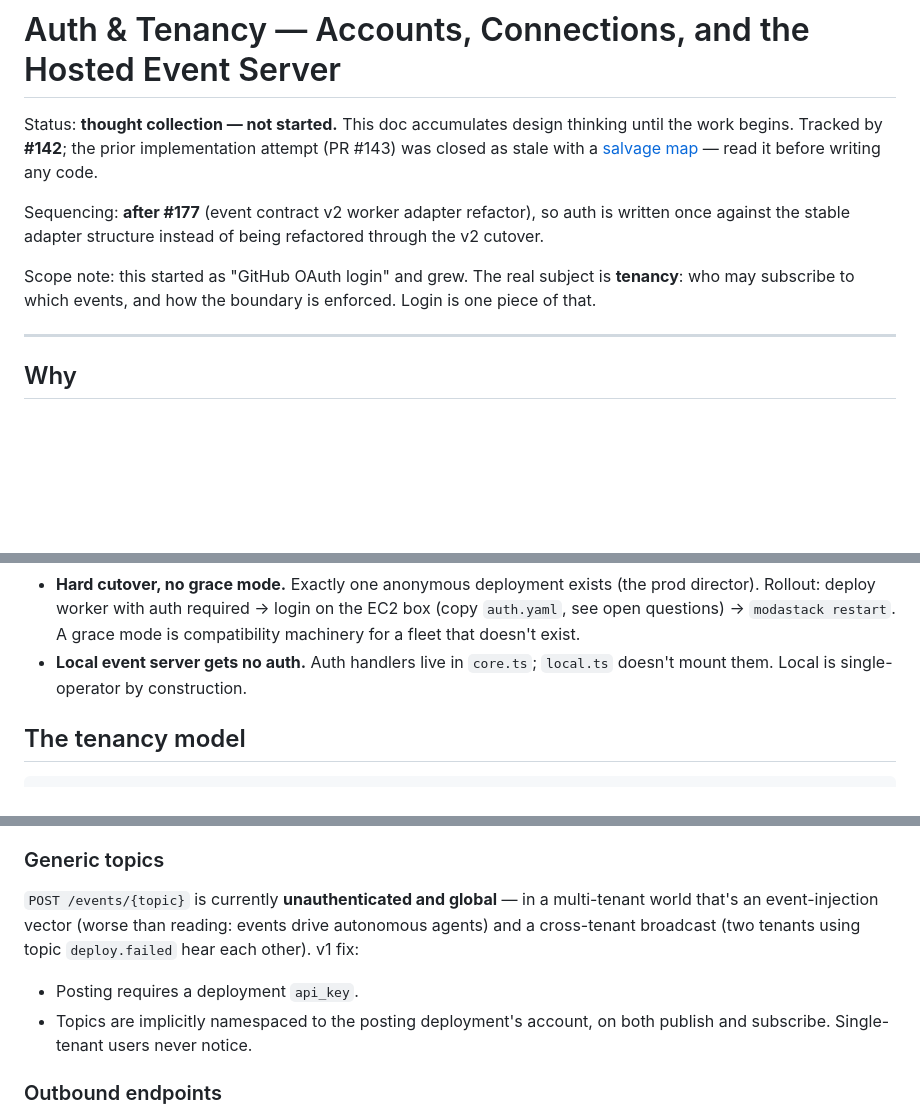
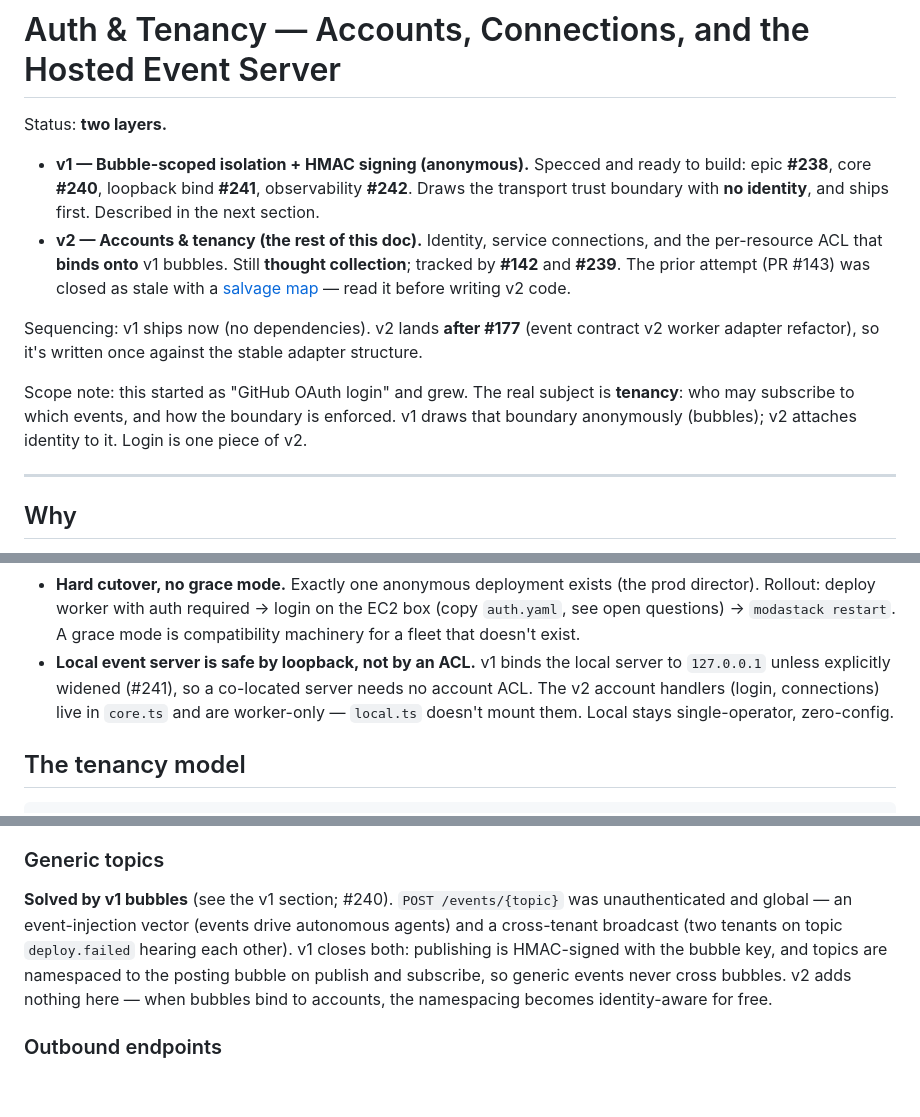
Before and after one commit to moda-labs/bobi-agent, a Markdown page: docs/design/AUTH.md, 3 parts joined by grey strips. Drawn GitHub-style; blank space fills up the shorter version.

```diff
--- a/docs/design/AUTH.md
+++ b/docs/design/AUTH.md
@@ -1,18 +1,26 @@
 # Auth & Tenancy — Accounts, Connections, and the Hosted Event Server
 
-Status: **thought collection — not started.** This doc accumulates design
-thinking until the work begins. Tracked by **#142**; the prior
-implementation attempt (PR #143) was closed as stale with a
-[salvage map](https://github.com/moda-labs/modastack/pull/143) — read it
-before writing any code.
+Status: **two layers.**
 
-Sequencing: **after #177** (event contract v2 worker adapter refactor), so
-auth is written once against the stable adapter structure instead of being
-refactored through the v2 cutover.
+- **v1 — Bubble-scoped isolation + HMAC signing (anonymous).** Specced and
+  ready to build: epic **#238**, core **#240**, loopback bind **#241**,
+  observability **#242**. Draws the transport trust boundary with **no
+  identity**, and ships first. Described in the next section.
+- **v2 — Accounts & tenancy (the rest of this doc).** Identity, service
+  connections, and the per-resource ACL that **binds onto** v1 bubbles.
+  Still **thought collection**; tracked by **#142** and **#239**. The prior
+  attempt (PR #143) was closed as stale with a
+  [salvage map](https://github.com/moda-labs/modastack/pull/143) — read it
+  before writing v2 code.
 
-Scope note: this started as "GitHub OAuth login" and grew. The real
-subject is **tenancy**: who may subscribe to which events, and how the
-boundary is enforced. Login is one piece of that.
+Sequencing: v1 ships now (no dependencies). v2 lands **after #177** (event
+contract v2 worker adapter refactor), so it's written once against the
+stable adapter structure.
+
+Scope note: this started as "GitHub OAuth login" and grew. The real subject
+is **tenancy**: who may subscribe to which events, and how the boundary is
+enforced. v1 draws that boundary anonymously (bubbles); v2 attaches identity
+to it. Login is one piece of v2.
 
 ---
 
@@ -83,8 +157,11 @@ platform's.
   on the EC2 box (copy `auth.yaml`, see open questions) → `modastack
   restart`. A grace mode is compatibility machinery for a fleet that
   doesn't exist.
-- **Local event server gets no auth.** Auth handlers live in `core.ts`;
-  `local.ts` doesn't mount them. Local is single-operator by construction.
+- **Local event server is safe by loopback, not by an ACL.** v1 binds the
+  local server to `127.0.0.1` unless explicitly widened (#241), so a
+  co-located server needs no account ACL. The v2 account handlers (login,
+  connections) live in `core.ts` and are worker-only — `local.ts` doesn't
+  mount them. Local stays single-operator, zero-config.
 
 ## The tenancy model
 
@@ -218,14 +296,14 @@ pattern as Slack. Key-shape change coordinates with the v2 adapter work
 
 ### Generic topics
 
-`POST /events/{topic}` is currently **unauthenticated and global** — in a
-multi-tenant world that's an event-injection vector (worse than reading:
-events drive autonomous agents) and a cross-tenant broadcast (two tenants
-using topic `deploy.failed` hear each other). v1 fix:
-
-- Posting requires a deployment `api_key`.
-- Topics are implicitly namespaced to the posting deployment's account, on
-  both publish and subscribe. Single-tenant users never notice.
+**Solved by v1 bubbles** (see the v1 section; #240). `POST /events/{topic}`
+was unauthenticated and global — an event-injection vector (events drive
+autonomous agents) and a cross-tenant broadcast (two tenants on topic
+`deploy.failed` hearing each other). v1 closes both: publishing is
+HMAC-signed with the bubble key, and topics are namespaced to the posting
+bubble on publish and subscribe, so generic events never cross bubbles. v2
+adds nothing here — when bubbles bind to accounts, the namespacing becomes
+identity-aware for free.
 
 ### Outbound endpoints
 
```
Also changed, not shown: other parts of docs/design/AUTH.md (+73 -2 lines).
